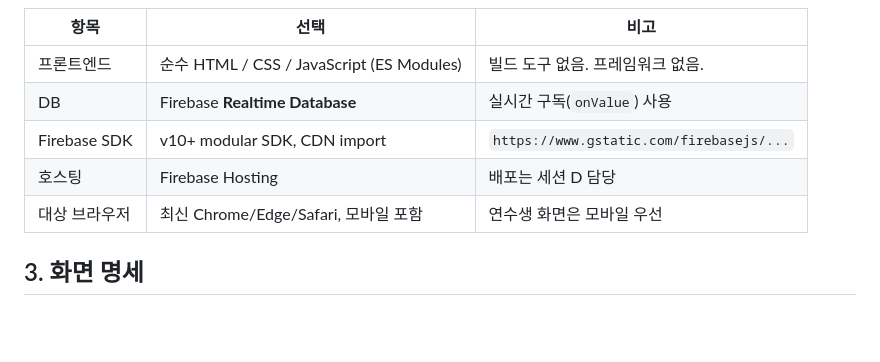
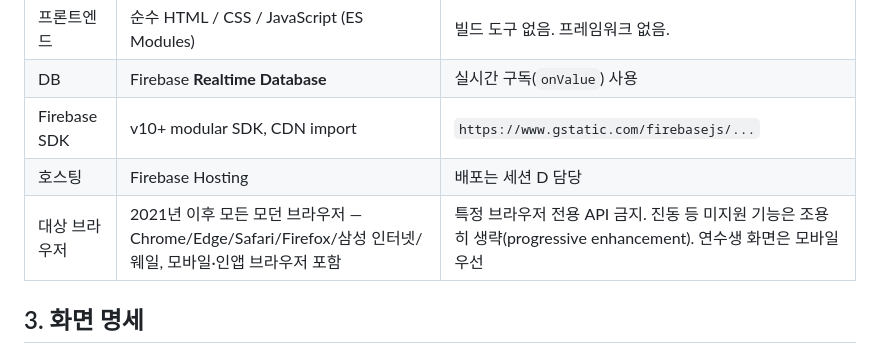
Before and after one commit to soomsci/Seminar_App, a Markdown page: docs/SPEC.md, the part around the change. Drawn GitHub-style; blank space fills up the shorter version.

```diff
--- a/docs/SPEC.md
+++ b/docs/SPEC.md
@@ -20,7 +20,7 @@
 | DB | Firebase **Realtime Database** | 실시간 구독(`onValue`) 사용 |
 | Firebase SDK | v10+ modular SDK, CDN import | `https://www.gstatic.com/firebasejs/...` |
 | 호스팅 | Firebase Hosting | 배포는 세션 D 담당 |
-| 대상 브라우저 | 최신 Chrome/Edge/Safari, 모바일 포함 | 연수생 화면은 모바일 우선 |
+| 대상 브라우저 | 2021년 이후 모든 모던 브라우저 — Chrome/Edge/Safari/Firefox/삼성 인터넷/웨일, 모바일·인앱 브라우저 포함 | 특정 브라우저 전용 API 금지. 진동 등 미지원 기능은 조용히 생략(progressive enhancement). 연수생 화면은 모바일 우선 |
 
 ## 3. 화면 명세
 
```
Also changed, not shown: docs/TASKS.md (+1 -0 lines).
